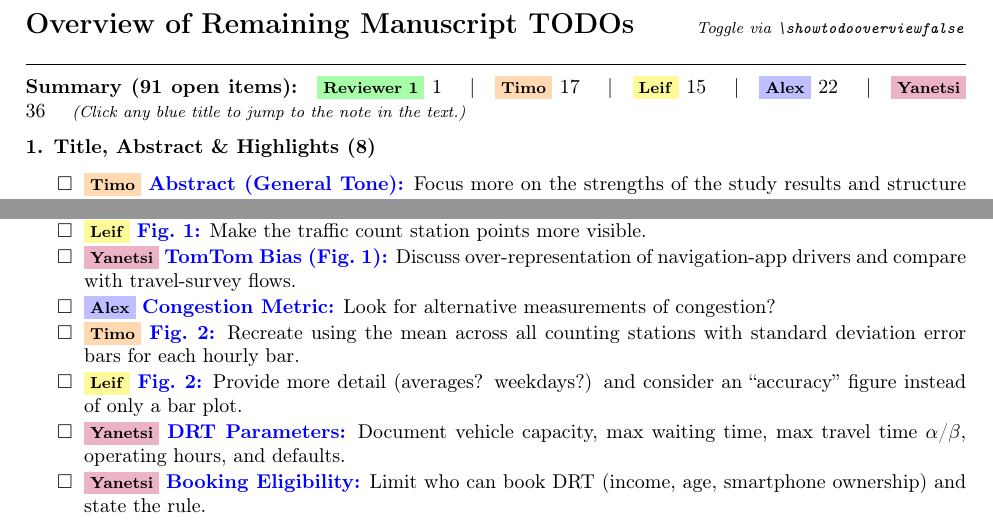
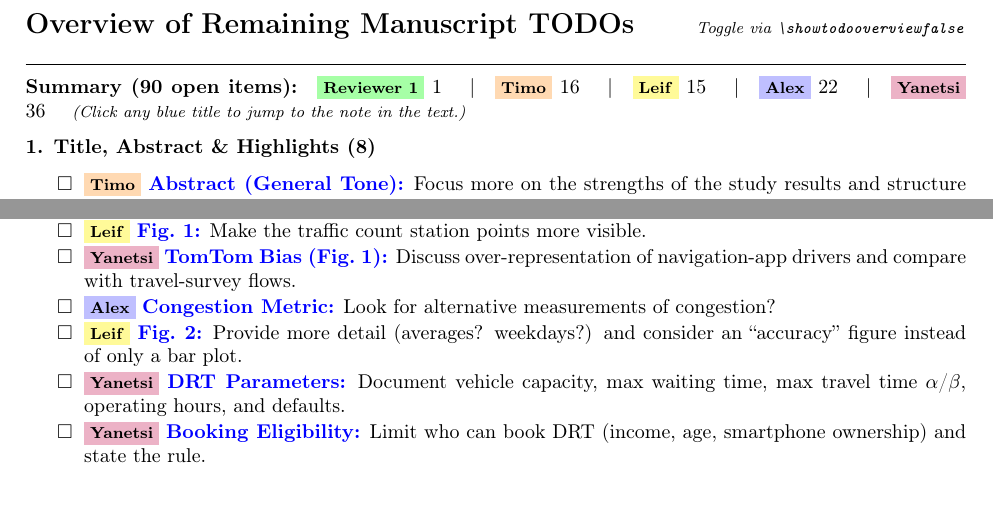
Before and after one commit to p3nt0xide/drt_congestion_capetown, a LaTeX paper (main_single.tex): two parts of pages 1 and 3 of 40, joined at a grey line, cut so that both start at the same text. Compiled offline with pdfLaTeX.

Commit message:
Sync TODO overview & restore Fig. 2 label/anchor after Overleaf update
Figures & Cross-References:
- Restore \label{fig:x_2} on the remaining pgfplots CI calibration figure
  (after old Fig. 2 was removed in ec11284) and remove self-reference from caption

TODO Overview & Anchors:
- Remove resolved todo:fig2-timo entry from Section 4 of the TODO overview
- Restore \hypertarget{todo:fig2-leif}{} anchor on the remaining Fig. 2
- Update counters to 90 open items (1 Rev1, 16 Timo, 15 Leif, 22 Alex, 36 Yanetsi;
  Method: 23) with verified 1-to-1 hyperlinks/hypertargets (91/91)

```diff
--- a/main_single.tex
+++ b/main_single.tex
@@ -121,9 +121,9 @@
 \hypertarget{todo-overview}{}{\large\bfseries Overview of Remaining Manuscript TODOs}\hfill{\scriptsize\textit{Toggle via \texttt{\textbackslash showtodooverviewfalse}}}\\[3pt]
 \hrule
 \vspace{4pt}
-\noindent\textbf{Summary (91 open items):}\quad
+\noindent\textbf{Summary (90 open items):}\quad
 \badgeRev\ 1 \quad|\quad
-\badgeTimo\ 17 \quad|\quad
+\badgeTimo\ 16 \quad|\quad
 \badgeLeif\ 15 \quad|\quad
 \badgeAlex\ 22 \quad|\quad
 \badgeYanetsi\ 36 \quad
@@ -198,7 +198,6 @@
   \item[$\square$] \badgeLeif\ \hyperlink{todo:fig1-leif}{\textbf{Fig.~1:}} Make the traffic count station points more visible.
   \item[$\square$] \badgeYanetsi\ \hyperlink{todo:method-yanetsi-tomtom}{\textbf{TomTom Bias (Fig.~1):}} Discuss over-representation of navigation-app drivers and compare with travel-survey flows.
   \item[$\square$] \badgeAlex\ \hyperlink{todo:method-alt-cong}{\textbf{Congestion Metric:}} Look for alternative measurements of congestion?
-  \item[$\square$] \badgeTimo\ \hyperlink{todo:fig2-timo}{\textbf{Fig.~2:}} Recreate using the mean across all counting stations with standard deviation error bars for each hourly bar.
   \item[$\square$] \badgeLeif\ \hyperlink{todo:fig2-leif}{\textbf{Fig.~2:}} Provide more detail (averages? weekdays?) and consider an ``accuracy'' figure instead of only a bar plot.
   \item[$\square$] \badgeYanetsi\ \hyperlink{todo:method-yanetsi-drt-params}{\textbf{DRT Parameters:}} Document vehicle capacity, max waiting time, max travel time $\alpha$/$\beta$, operating hours, and defaults.
   \item[$\square$] \badgeYanetsi\ \hyperlink{todo:method-yanetsi-eligibility}{\textbf{Booking Eligibility:}} Limit who can book DRT (income, age, smartphone ownership) and state the rule.
```
Also changed, not shown: main_single.tex (7 more changed lines).
